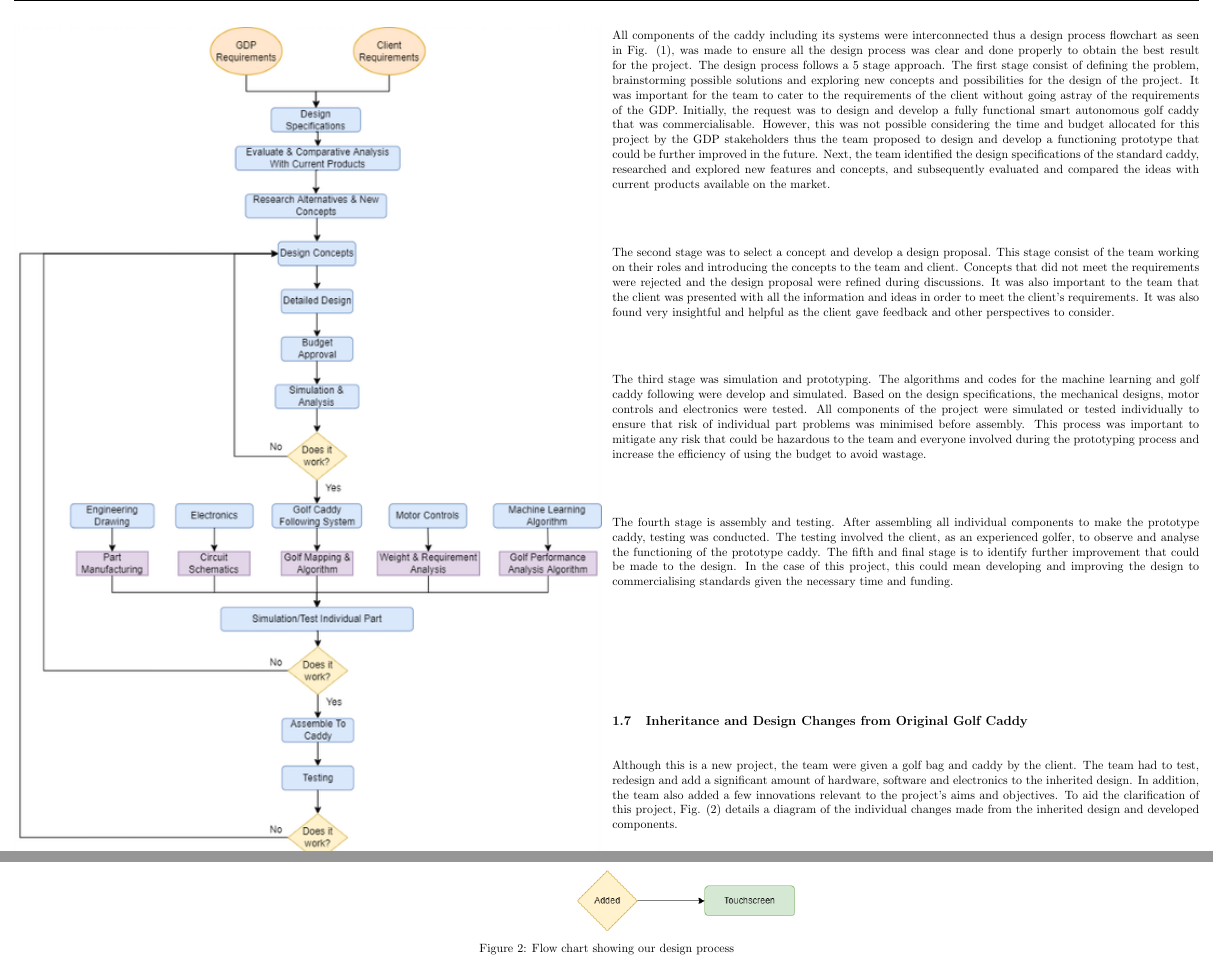
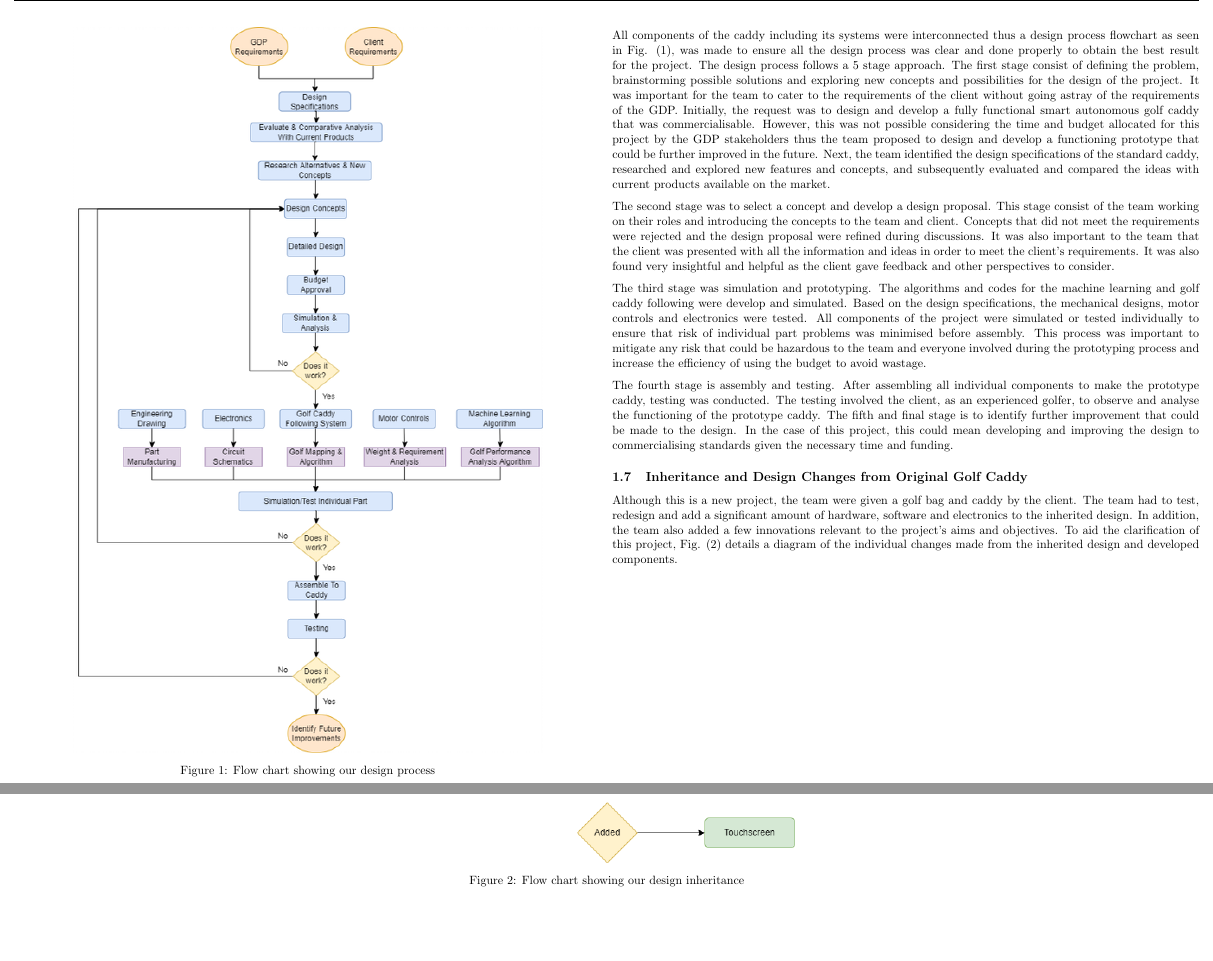
Before and after one commit to GDP-50/Report, a LaTeX document (main.tex): two parts of pages 4 and 5 of 30, joined at a grey line, cut so that both start at the same text, the shorter picture padded with empty space. Compiled offline with pdfLaTeX.

Commit message:
formatting and small edits

```diff
--- a/main.tex
+++ b/main.tex
@@ -170,7 +172,7 @@ team followed in order to achieve a reliable and high-quality prototype.
 
 \begin{Figure}
     \begin{center}
-        \includegraphics[width=\textwidth]{design_process.png}
+        \includegraphics[width=0.8\textwidth]{design_process.png}
     \end{center}
     \captionof{figure}{Flow chart showing our design process}
     \label{fig:design_process}
@@ -233,7 +235,7 @@ individual changes made from the inherited design and developed components.
     \begin{center}
         \includegraphics[width=\textwidth]{inheritance.png}
     \end{center}
-    \captionof{figure}{Flow chart showing our design process}
+    \captionof{figure}{Flow chart showing our design inheritance}
     \label{fig:inheritance}
 \end{figure}
 
```
Also changed, not shown: main.tex (2 more changed lines), 1 other file.
